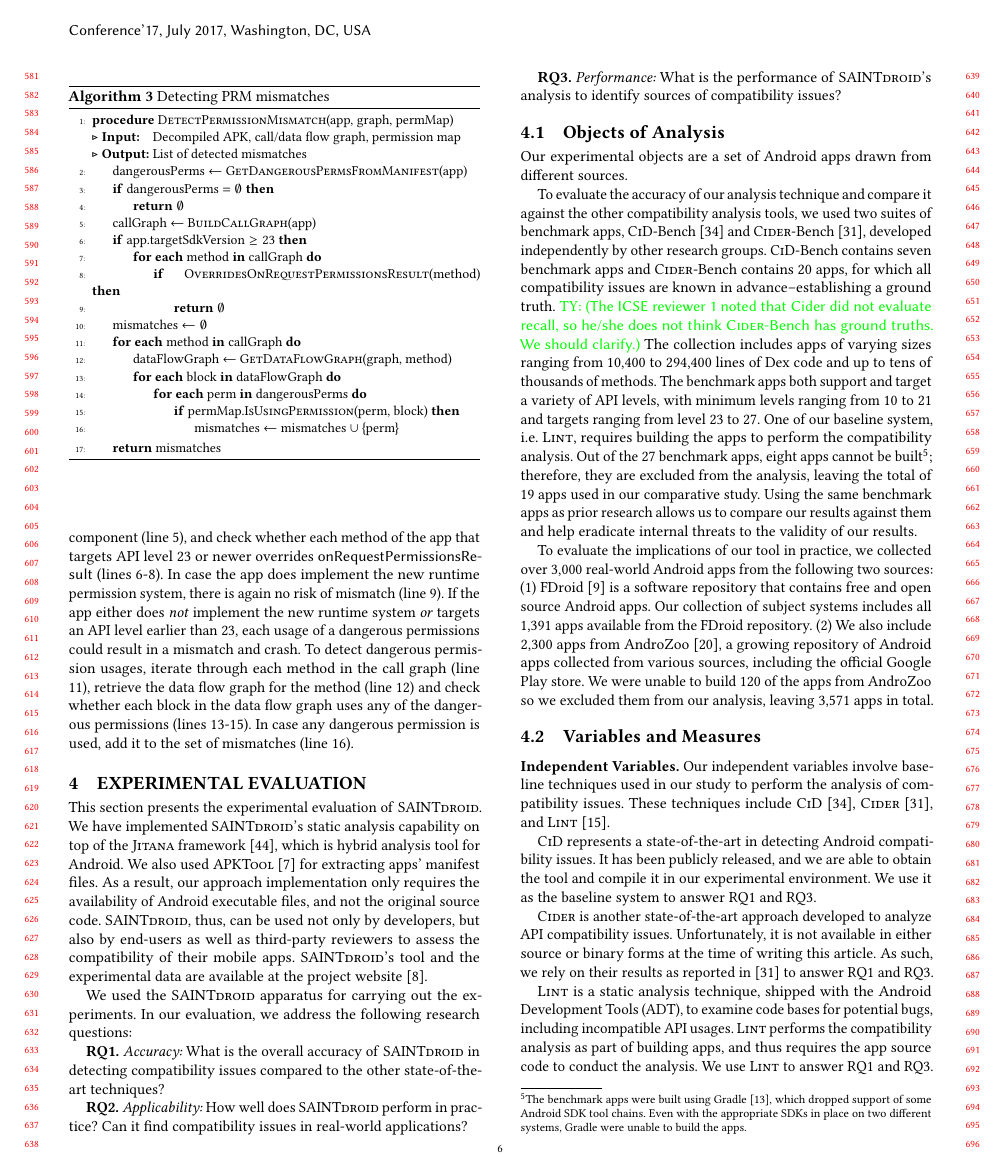
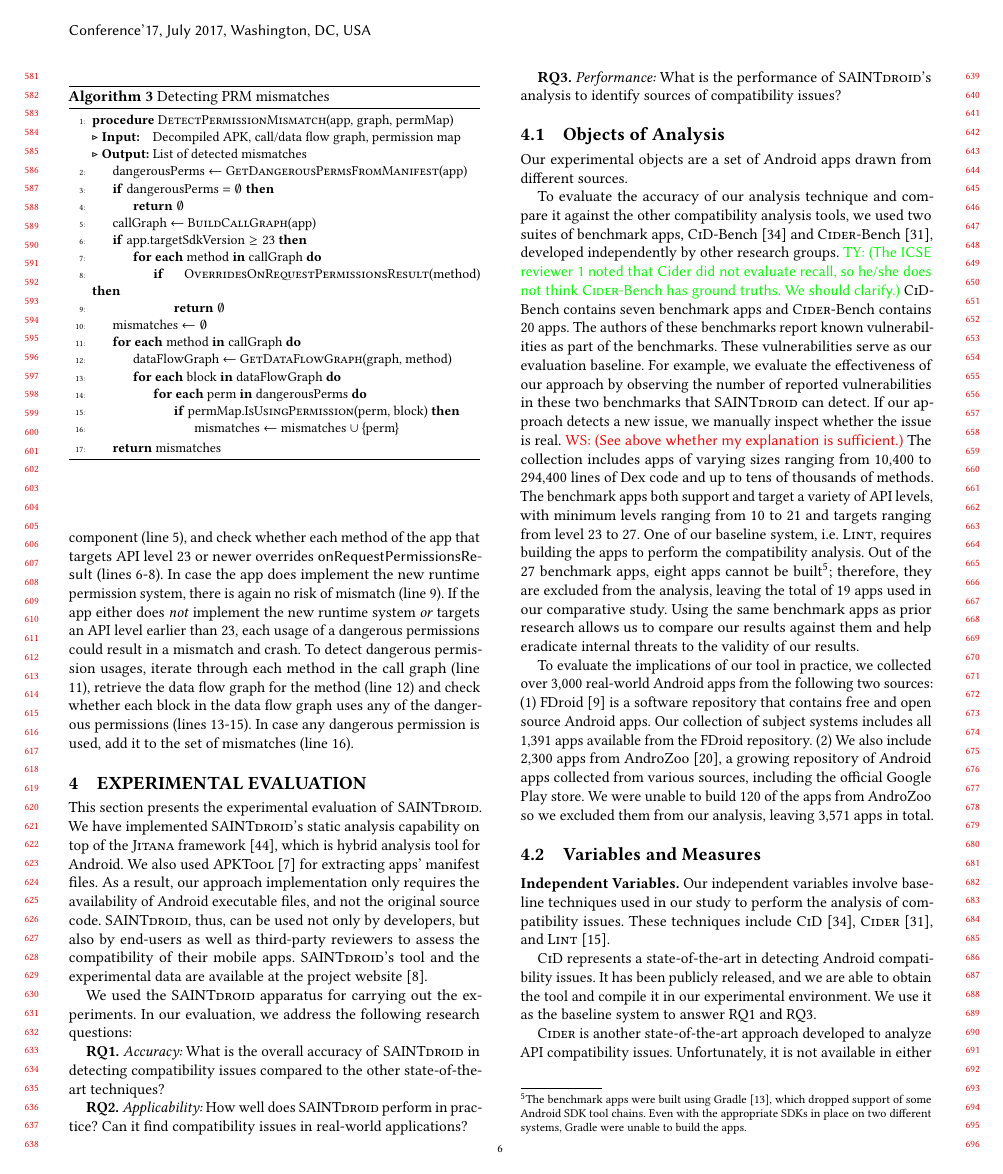
Before and after one commit to bagherih/paper-Gaindroid, a LaTeX paper (paper.tex, which reads evaluation.tex): page 6 of 11. Compiled offline with pdfLaTeX.

Commit message:
Add files via upload
I add a short passage related to the "ground truth" comment from ICSE reviewers.

```diff
--- a/evaluation.tex
+++ b/evaluation.tex
@@ -69,13 +68,23 @@ developed independently by other research groups.
 %containing ICC based privacy leaks for which all
 %vulnerabilities are known in advance—establishing a
 %ground truth.
-\textsc{CiD}-Bench contains seven benchmark apps and
-\textsc{Cider}-Bench contains 20 apps, for which all
-compatibility issues are known in advance--establishing
-a ground truth.
 \commentty{The ICSE reviewer 1 noted that Cider did not evaluate
 recall, so he/she does not think \textsc{Cider}-Bench
 has ground truths. We should clarify.}
+%
+\textsc{CiD}-Bench contains seven benchmark apps and
+\textsc{Cider}-Bench contains 20 apps.  The authors of
+these benchmarks report known vulnerabilities as part
+of the benchmarks. These vulnerabilities serve as our
+evaluation baseline. For example, we evaluate the
+effectiveness of our approach by observing the number
+of reported vulnerabilities in these two benchmarks
+that \@approach can detect. If our approach detects
+a new issue, we manually inspect whether the
+issue is real.
+%
+\commentws{See above whether my explanation is
+sufficient.}
 %We obtained seven benchmark apps from Li et
 %al.~\cite{lili2018cid} and 20 apps from Huang et
 %al.~\cite{huang2018understanding} as our objects of
```
Also changed, not shown: evaluation.tex (7 more changed lines).
